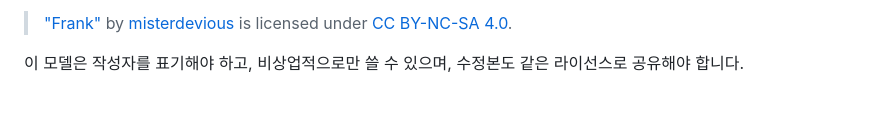
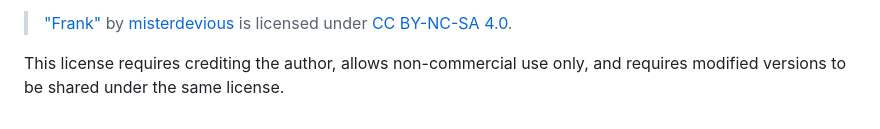
Before and after one commit to 5hyuns/playcanvas-runtime-lod, a Markdown page: README.md, the part around one of its changes. Drawn GitHub-style.

Commit message:
Translate README to English
Co-Authored-By: Claude Opus 5.5 (1M context) <noreply@anthropic.com>

```diff
--- a/README.md
+++ b/README.md
@@ -72,4 +78,5 @@ PlayCanvas 클래식 스크립트로 불러올 수 있도록 마지막 `export`
 > by [misterdevious](https://sketchfab.com/misterdevious)
 > is licensed under [CC BY-NC-SA 4.0](https://creativecommons.org/licenses/by-nc-sa/4.0/).
 
-이 모델은 작성자를 표기해야 하고, 비상업적으로만 쓸 수 있으며, 수정본도 같은 라이선스로 공유해야 합니다.
+This license requires crediting the author, allows non-commercial use only, and requires
+modified versions to be shared under the same license.
```
Also changed, not shown: other parts of README.md (+47 -41 lines).
